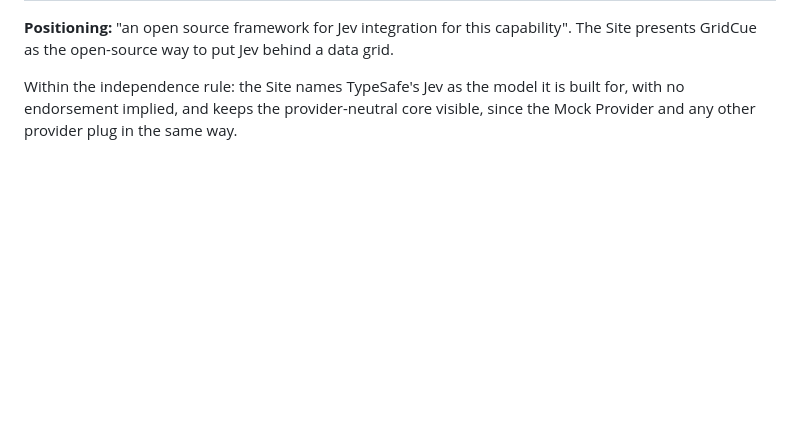
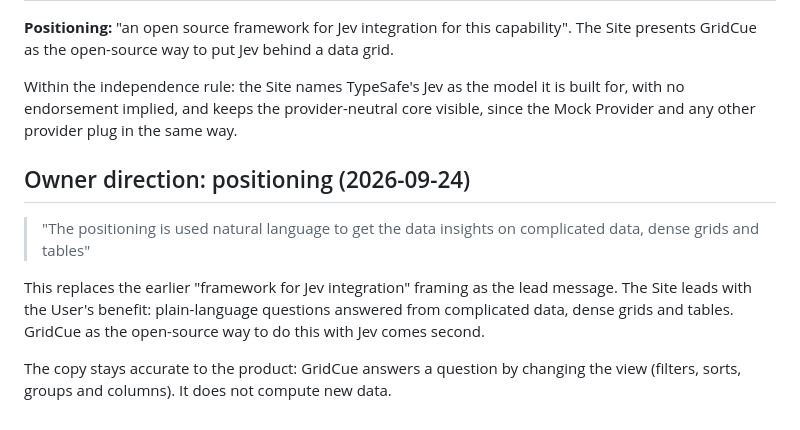
Before and after one commit to JH3lou/GridCue, a Markdown page: docs/planning/site-grill.md, the part around the change. Rendered like a GitHub page; blank space fills up the shorter version.

Commit message:
docs(spec): lead the Site with natural-language insight on dense data
Co-Authored-By: Claude Opus 5.5 (1M context) <noreply@anthropic.com>
Claude-Session: https://claude.ai/code/session_01PDmNkHCz3c9pwQdrPSZDhA

```diff
--- a/docs/planning/site-grill.md
+++ b/docs/planning/site-grill.md
@@ -222,3 +222,11 @@ Recorded as follows:
 **Positioning:** "an open source framework for Jev integration for this capability". The Site presents GridCue as the open-source way to put Jev behind a data grid.
 
 Within the independence rule: the Site names TypeSafe's Jev as the model it is built for, with no endorsement implied, and keeps the provider-neutral core visible, since the Mock Provider and any other provider plug in the same way.
+
+## Owner direction: positioning (2026-09-24)
+
+> "The positioning is used natural language to get the data insights on complicated data, dense grids and tables"
+
+This replaces the earlier "framework for Jev integration" framing as the lead message. The Site leads with the User's benefit: plain-language questions answered from complicated data, dense grids and tables. GridCue as the open-source way to do this with Jev comes second.
+
+The copy stays accurate to the product: GridCue answers a question by changing the view (filters, sorts, groups and columns). It does not compute new data.
```
Also changed, not shown: 1 other file.
